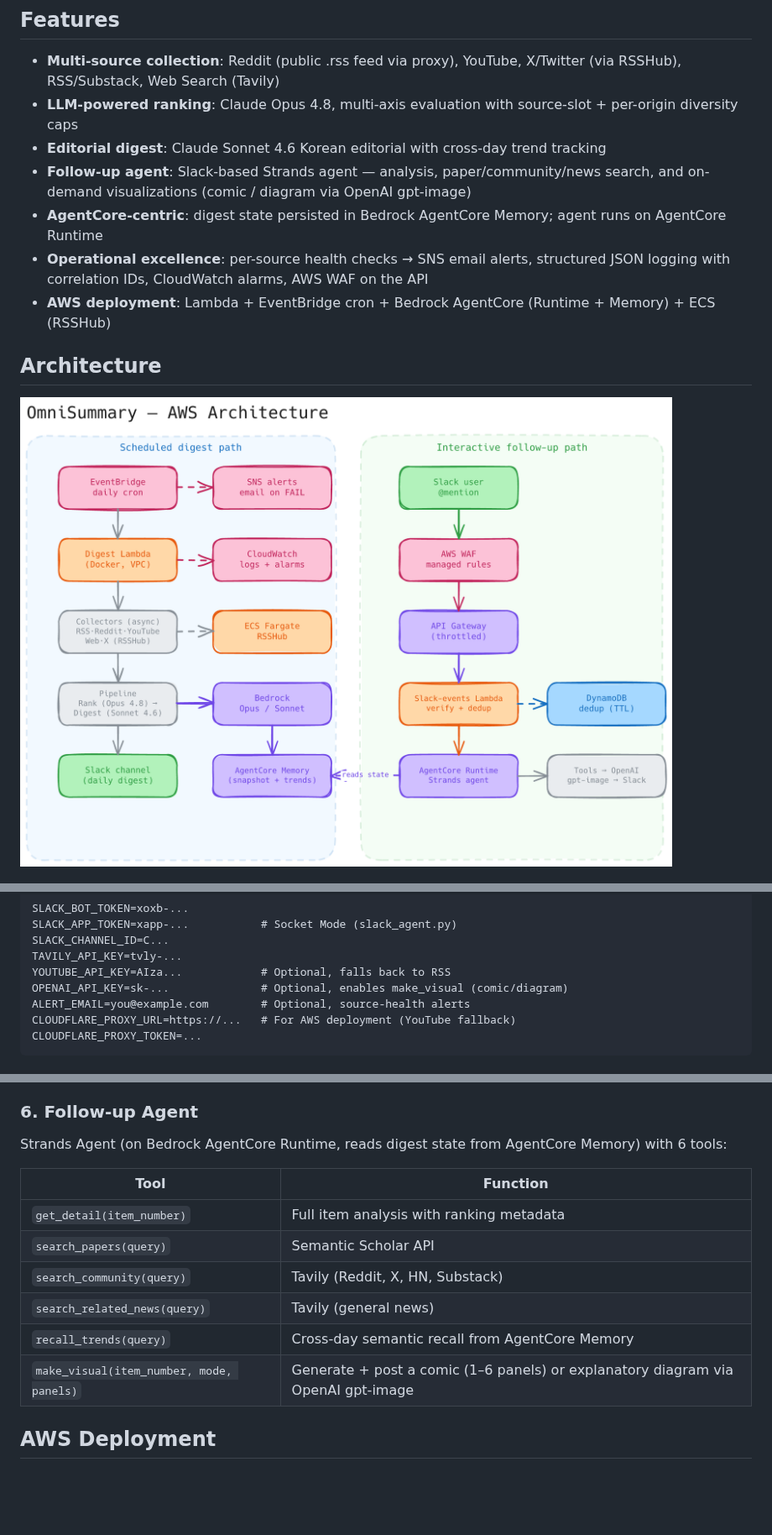
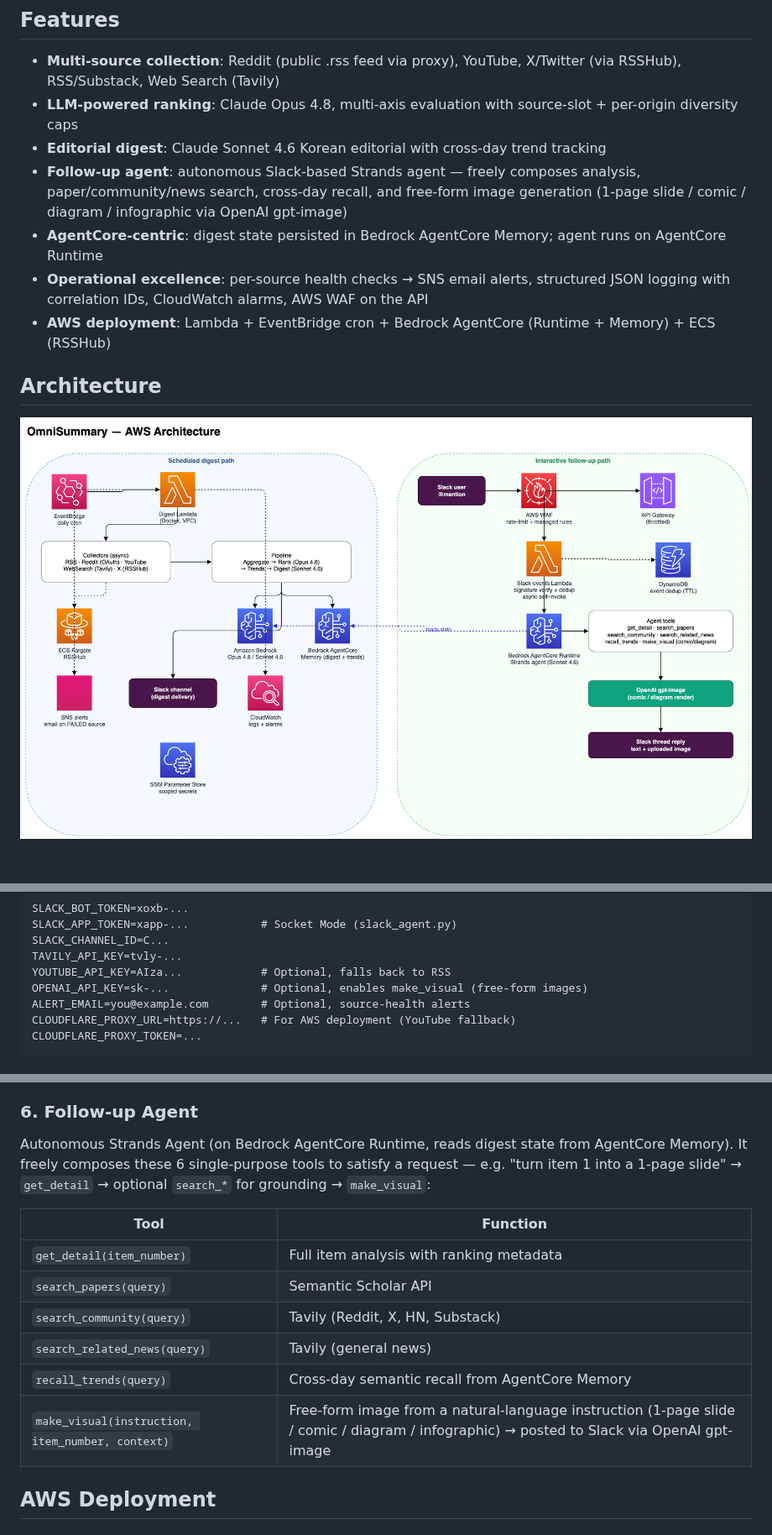
Before and after one commit to bits-bytes-nn/omnisummary, a Markdown page: README.md, 3 parts joined by grey strips. Shown at 84% size. Drawn GitHub-style; pictures changed too: assets/architecture.png; blank space fills up the shorter version.

```diff
--- a/README.md
+++ b/README.md
@@ -7,7 +7,7 @@ Proactive AI/ML daily digest system that collects content from multiple sources,
 - **Multi-source collection**: Reddit (public .rss feed via proxy), YouTube, X/Twitter (via RSSHub), RSS/Substack, Web Search (Tavily)
 - **LLM-powered ranking**: Claude Opus 4.8, multi-axis evaluation with source-slot + per-origin diversity caps
 - **Editorial digest**: Claude Sonnet 4.6 Korean editorial with cross-day trend tracking
-- **Follow-up agent**: Slack-based Strands agent — analysis, paper/community/news search, and on-demand visualizations (comic / diagram via OpenAI gpt-image)
+- **Follow-up agent**: autonomous Slack-based Strands agent — freely composes analysis, paper/community/news search, cross-day recall, and free-form image generation (1-page slide / comic / diagram / infographic via OpenAI gpt-image)
 - **AgentCore-centric**: digest state persisted in Bedrock AgentCore Memory; agent runs on AgentCore Runtime
 - **Operational excellence**: per-source health checks → SNS email alerts, structured JSON logging with correlation IDs, CloudWatch alarms, AWS WAF on the API
 - **AWS deployment**: Lambda + EventBridge cron + Bedrock AgentCore (Runtime + Memory) + ECS (RSSHub)
@@ -91,7 +91,7 @@ SLACK_APP_TOKEN=xapp-...           # Socket Mode (slack_agent.py)
 SLACK_CHANNEL_ID=C...
 TAVILY_API_KEY=tvly-...
 YOUTUBE_API_KEY=AIza...            # Optional, falls back to RSS
-OPENAI_API_KEY=sk-...              # Optional, enables make_visual (comic/diagram)
+OPENAI_API_KEY=sk-...              # Optional, enables make_visual (free-form images)
 ALERT_EMAIL=you@example.com        # Optional, source-health alerts
 CLOUDFLARE_PROXY_URL=https://...   # For AWS deployment (YouTube fallback)
 CLOUDFLARE_PROXY_TOKEN=...
@@ -169,7 +169,7 @@ Each collector runs async in parallel. Lookback window is configurable per sourc
 
 ### 6. Follow-up Agent
 
-Strands Agent (on Bedrock AgentCore Runtime, reads digest state from AgentCore Memory) with 6 tools:
+Autonomous Strands Agent (on Bedrock AgentCore Runtime, reads digest state from AgentCore Memory). It freely composes these 6 single-purpose tools to satisfy a request — e.g. "turn item 1 into a 1-page slide" → `get_detail` → optional `search_*` for grounding → `make_visual`:
 
 | Tool | Function |
 |------|----------|
@@ -178,7 +178,7 @@ Strands Agent (on Bedrock AgentCore Runtime, reads digest state from AgentCore M
 | `search_community(query)` | Tavily (Reddit, X, HN, Substack) |
 | `search_related_news(query)` | Tavily (general news) |
 | `recall_trends(query)` | Cross-day semantic recall from AgentCore Memory |
-| `make_visual(item_number, mode, panels)` | Generate + post a comic (1–6 panels) or explanatory diagram via OpenAI gpt-image |
+| `make_visual(instruction, item_number, context)` | Free-form image from a natural-language instruction (1-page slide / comic / diagram / infographic) → posted to Slack via OpenAI gpt-image |
 
 ## AWS Deployment
 
```
Also changed, not shown: assets/tech-doc.md (+20 -15 lines), 10 other files.
